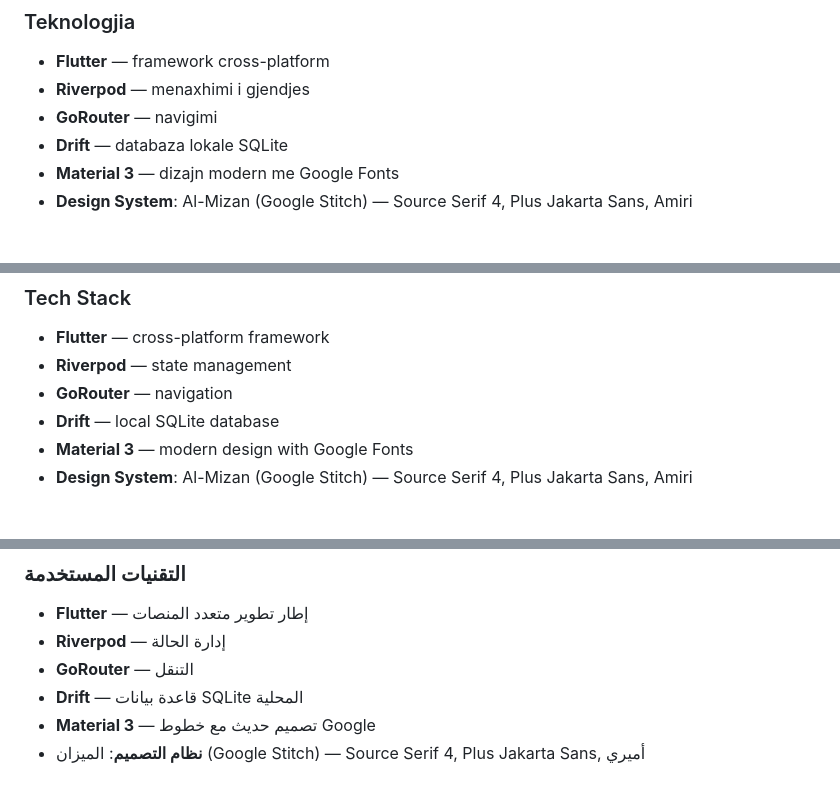
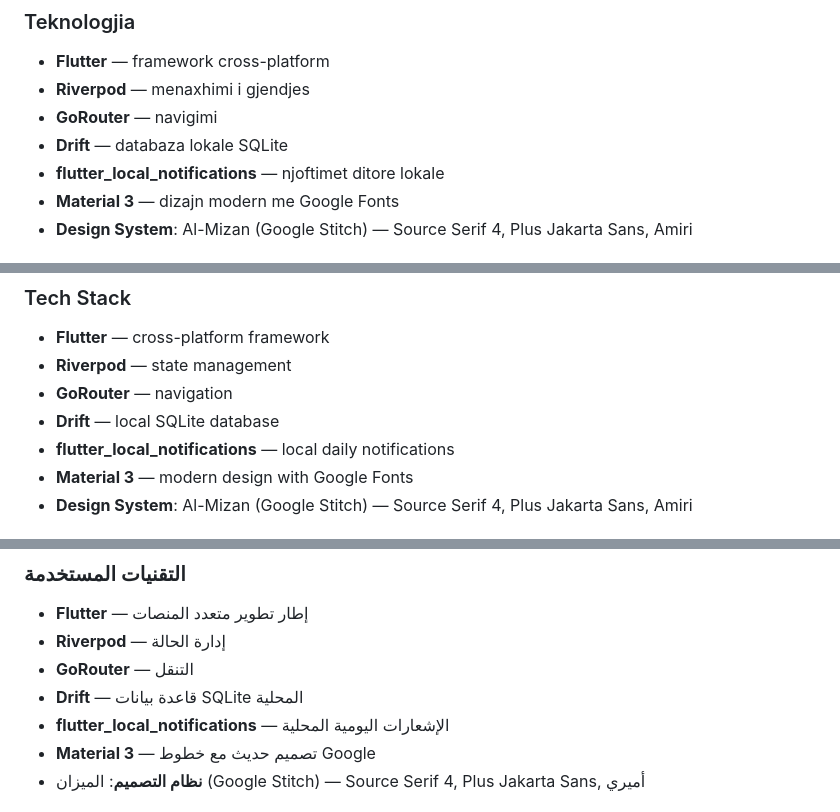
Before and after one commit to gaming-clan/al-mizan, a Markdown page: README.md, 3 parts joined by grey strips. Drawn GitHub-style.

```diff
--- a/README.md
+++ b/README.md
@@ -83,6 +86,7 @@ Përmbajtja është nxjerrë dhe përshtatur nga vepra të njohura fikhore:
 - **Riverpod** — menaxhimi i gjendjes
 - **GoRouter** — navigimi
 - **Drift** — databaza lokale SQLite
+- **flutter_local_notifications** — njoftimet ditore lokale
 - **Material 3** — dizajn modern me Google Fonts
 - **Design System**: Al-Mizan (Google Stitch) — Source Serif 4, Plus Jakarta Sans, Amiri
 
@@ -178,6 +185,7 @@ Content is derived and adapted from well-known Fiqh works:
 - **Riverpod** — state management
 - **GoRouter** — navigation
 - **Drift** — local SQLite database
+- **flutter_local_notifications** — local daily notifications
 - **Material 3** — modern design with Google Fonts
 - **Design System**: Al-Mizan (Google Stitch) — Source Serif 4, Plus Jakarta Sans, Amiri
 
@@ -273,6 +284,7 @@ lib/
 - **Riverpod** — إدارة الحالة
 - **GoRouter** — التنقل
 - **Drift** — قاعدة بيانات SQLite المحلية
+- **flutter_local_notifications** — الإشعارات اليومية المحلية
 - **Material 3** — تصميم حديث مع خطوط Google
 - **نظام التصميم**: الميزان (Google Stitch) — Source Serif 4, Plus Jakarta Sans, أميري
 
```
Also changed, not shown: other parts of README.md (+30 -12 lines).
